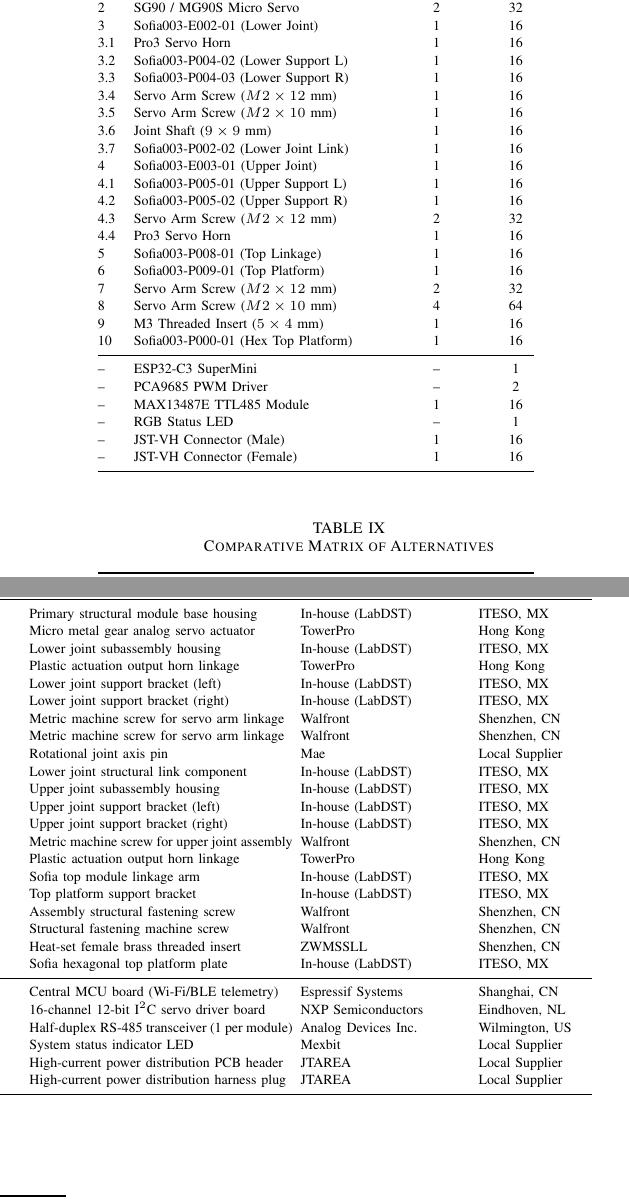
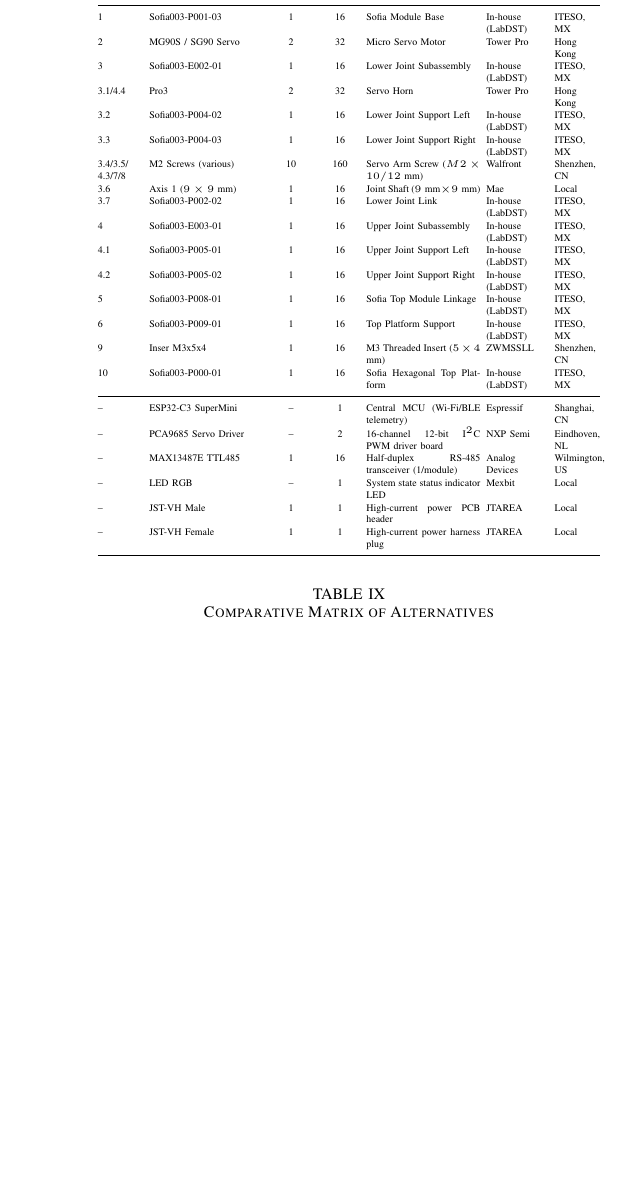
Before and after one commit to ale-guevarav/SOFIA, a LaTeX paper (Paper-Latex/Equipo 3 - primer corte/Equipo 3 - primer corte.tex): two parts of the columns of page 5 of 5 before the commit and part of one column of page 4 of 5 after it, the two joined at a grey line, cut at the place of the change, the shorter picture padded with empty space. Compiled offline with pdfLaTeX; a missing font is replaced by an installed copy or a similar font; a LaTeX package or settings file that is missing is left out.

Commit message:
Se hizo correccion del bill of materials

```diff
--- a/Paper-Latex/Equipo 3 - primer corte/Equipo 3 - primer corte.tex
+++ b/Paper-Latex/Equipo 3 - primer corte/Equipo 3 - primer corte.tex
@@ -525,46 +525,41 @@
 		\label{tab:bom}
-		\scriptsize
+		\tiny
 
-		\setlength{\tabcolsep}{2pt}
-		\renewcommand{\arraystretch}{1.1}
+		\setlength{\tabcolsep}{1.5pt}
+		\renewcommand{\arraystretch}{1.05}
 
-		\begin{tabularx}{\textwidth}{@{}l X c c X P{3cm} P{2cm}@{}}
+		\begin{tabularx}{\columnwidth}{@{}P{0.8cm} P{2.0cm} c c X P{1.1cm} P{0.8cm}@{}}
 			\toprule
-			\textbf{Item} & \textbf{Part Number / Description} & \textbf{Qty / Unit} & \textbf{Qty / System} & \textbf{Technical Description} & \textbf{Manufacturer} & \textbf{Location} \\
+			\textbf{Item} & \textbf{Component} & \textbf{Qty / Unit} & \textbf{Qty / Sys} & \textbf{Technical Description} & \textbf{Manufacturer} & \textbf{Location} \\
 			\midrule
 
-			1 & Sofia003-P001-03 (Module Base) & 1 & 16 & Primary structural module base housing & In-house (LabDST) & ITESO, MX \\
-			2 & SG90 / MG90S Micro Servo & 2 & 32 & Micro metal gear analog servo actuator & TowerPro & Hong Kong \\
-			3 & Sofia003-E002-01 (Lower Joint) & 1 & 16 & Lower joint subassembly housing & In-house (LabDST) & ITESO, MX \\
-			3.1 & Pro3 Servo Horn & 1 & 16 & Plastic actuation output horn linkage & TowerPro & Hong Kong \\
-			3.2 & Sofia003-P004-02 (Lower Support L) & 1 & 16 & Lower joint support bracket (left) & In-house (LabDST) & ITESO, MX \\
-			3.3 & Sofia003-P004-03 (Lower Support R) & 1 & 16 & Lower joint support bracket (right) & In-house (LabDST) & ITESO, MX \\
-			3.4 & Servo Arm Screw ($M2 \times 12$ mm) & 1 & 16 & Metric machine screw for servo arm linkage & Walfront & Shenzhen, CN \\
-			3.5 & Servo Arm Screw ($M2 \times 10$ mm) & 1 & 16 & Metric machine screw for servo arm linkage & Walfront & Shenzhen, CN \\
-			3.6 & Joint Shaft ($9 \times 9$ mm) & 1 & 16 & Rotational joint axis pin & Mae & Local Supplier \\
-			3.7 & Sofia003-P002-02 (Lower Joint Link) & 1 & 16 & Lower joint structural link component & In-house (LabDST) & ITESO, MX \\
-			4 & Sofia003-E003-01 (Upper Joint) & 1 & 16 & Upper joint subassembly housing & In-house (LabDST) & ITESO, MX \\
-			4.1 & Sofia003-P005-01 (Upper Support L) & 1 & 16 & Upper joint support bracket (left) & In-house (LabDST) & ITESO, MX \\
-			4.2 & Sofia003-P005-02 (Upper Support R) & 1 & 16 & Upper joint support bracket (right) & In-house (LabDST) & ITESO, MX \\
-			4.3 & Servo Arm Screw ($M2 \times 12$ mm) & 2 & 32 & Metric machine screw for upper joint assembly & Walfront & Shenzhen, CN \\
-			4.4 & Pro3 Servo Horn & 1 & 16 & Plastic actuation output horn linkage & TowerPro & Hong Kong \\
-			5 & Sofia003-P008-01 (Top Linkage) & 1 & 16 & Sofia top module linkage arm & In-house (LabDST) & ITESO, MX \\
-			6 & Sofia003-P009-01 (Top Platform) & 1 & 16 & Top platform support bracket & In-house (LabDST) & ITESO, MX \\
-			7 & Servo Arm Screw ($M2 \times 12$ mm) & 2 & 32 & Assembly structural fastening screw & Walfront & Shenzhen, CN \\
-			8 & Servo Arm Screw ($M2 \times 10$ mm) & 4 & 64 & Structural fastening machine screw & Walfront & Shenzhen, CN \\
-			9 & M3 Threaded Insert ($5 \times 4$ mm) & 1 & 16 & Heat-set female brass threaded insert & ZWMSSLL & Shenzhen, CN \\
-			10 & Sofia003-P000-01 (Hex Top Platform) & 1 & 16 & Sofia hexagonal top platform plate & In-house (LabDST) & ITESO, MX \\
+			1 & Sofia003-P001-03 & 1 & 16 & Sofia Module Base & In-house (LabDST) & ITESO, MX \\
+			2 & MG90S / SG90 Servo & 2 & 32 & Micro Servo Motor & Tower Pro & Hong Kong \\
+			3 & Sofia003-E002-01 & 1 & 16 & Lower Joint Subassembly & In-house (LabDST) & ITESO, MX \\
+			3.1/4.4 & Pro3 & 2 & 32 & Servo Horn & Tower Pro & Hong Kong \\
+			3.2 & Sofia003-P004-02 & 1 & 16 & Lower Joint Support Left & In-house (LabDST) & ITESO, MX \\
+			3.3 & Sofia003-P004-03 & 1 & 16 & Lower Joint Support Right & In-house (LabDST) & ITESO, MX \\
+			3.4/3.5/ 4.3/7/8 & M2 Screws (various) & 10 & 160 & Servo Arm Screw ($M2 \times 10/12$ mm) & Walfront & Shenzhen, CN \\
+			3.6 & Axis 1 ($9 \times 9$ mm) & 1 & 16 & Joint Shaft ($9\text{ mm} \times 9\text{ mm}$) & Mae & Local \\
+			3.7 & Sofia003-P002-02 & 1 & 16 & Lower Joint Link & In-house (LabDST) & ITESO, MX \\
+			4 & Sofia003-E003-01 & 1 & 16 & Upper Joint Subassembly & In-house (LabDST) & ITESO, MX \\
+			4.1 & Sofia003-P005-01 & 1 & 16 & Upper Joint Support Left & In-house (LabDST) & ITESO, MX \\
+			4.2 & Sofia003-P005-02 & 1 & 16 & Upper Joint Support Right & In-house (LabDST) & ITESO, MX \\
+			5 & Sofia003-P008-01 & 1 & 16 & Sofia Top Module Linkage & In-house (LabDST) & ITESO, MX \\
+			6 & Sofia003-P009-01 & 1 & 16 & Top Platform Support & In-house (LabDST) & ITESO, MX \\
+			9 & Inser M3x5x4 & 1 & 16 & M3 Threaded Insert ($5 \times 4$ mm) & ZWMSSLL & Shenzhen, CN \\
+			10 & Sofia003-P000-01 & 1 & 16 & Sofia Hexagonal Top Platform & In-house (LabDST) & ITESO, MX \\
 			\midrule
-			-- & ESP32-C3 SuperMini & -- & 1 & Central MCU board (Wi-Fi/BLE telemetry) & Espressif Systems & Shanghai, CN \\
-			-- & PCA9685 PWM Driver & -- & 2 & 16-channel 12-bit $\text{I}^2\text{C}$ servo driver board & NXP Semiconductors & Eindhoven, NL \\
-			-- & MAX13487E TTL485 Module & 1 & 16 & Half-duplex RS-485 transceiver (1 per module) & Analog Devices Inc. & Wilmington, US \\
-			-- & RGB Status LED & -- & 1 & System status indicator LED & Mexbit & Local Supplier \\
-			-- & JST-VH Connector (Male) & 1 & 16 & High-current power distribution PCB header & JTAREA & Local Supplier \\
-			-- & JST-VH Connector (Female) & 1 & 16 & High-current power distribution harness plug & JTAREA & Local Supplier \\
+			-- & ESP32-C3 SuperMini & -- & 1 & Central MCU (Wi-Fi/BLE telemetry) & Espressif & Shanghai, CN \\
+			-- & PCA9685 Servo Driver & -- & 2 & 16-channel 12-bit $\text{I}^2\text{C}$ PWM driver board & NXP Semi & Eindhoven, NL \\
+			-- & MAX13487E TTL485 & 1 & 16 & Half-duplex RS-485 transceiver (1/module) & Analog Devices & Wilmington, US \\
+			-- & LED RGB & -- & 1 & System state status indicator LED & Mexbit & Local \\
+			-- & JST-VH Male & 1 & 1 & High-current power PCB header & JTAREA & Local \\
+			-- & JST-VH Female & 1 & 1 & High-current power harness plug & JTAREA & Local \\
 
 			\bottomrule
 		\end{tabularx}
-	\end{table*}
+	\end{table}
 
 	\subsection{Justification of Technological Selection}
 
```
Also changed, not shown: Paper-Latex/Equipo 3 - primer corte/Equipo 3 - primer corte.pdf, Paper-Latex/Equipo 3 - primer corte/Equipo 3 - primer corte.tex (4 more changed lines), 3 other files.
